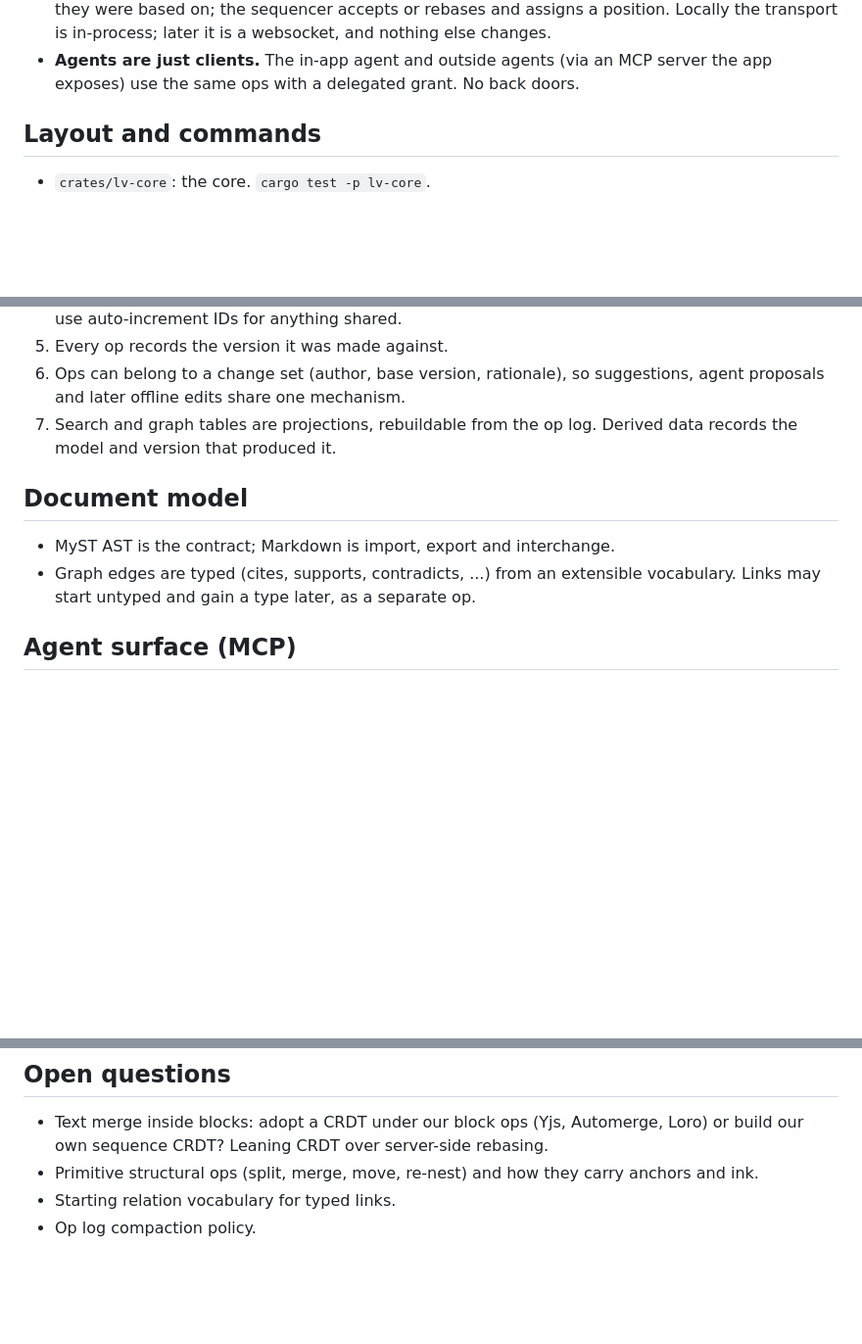
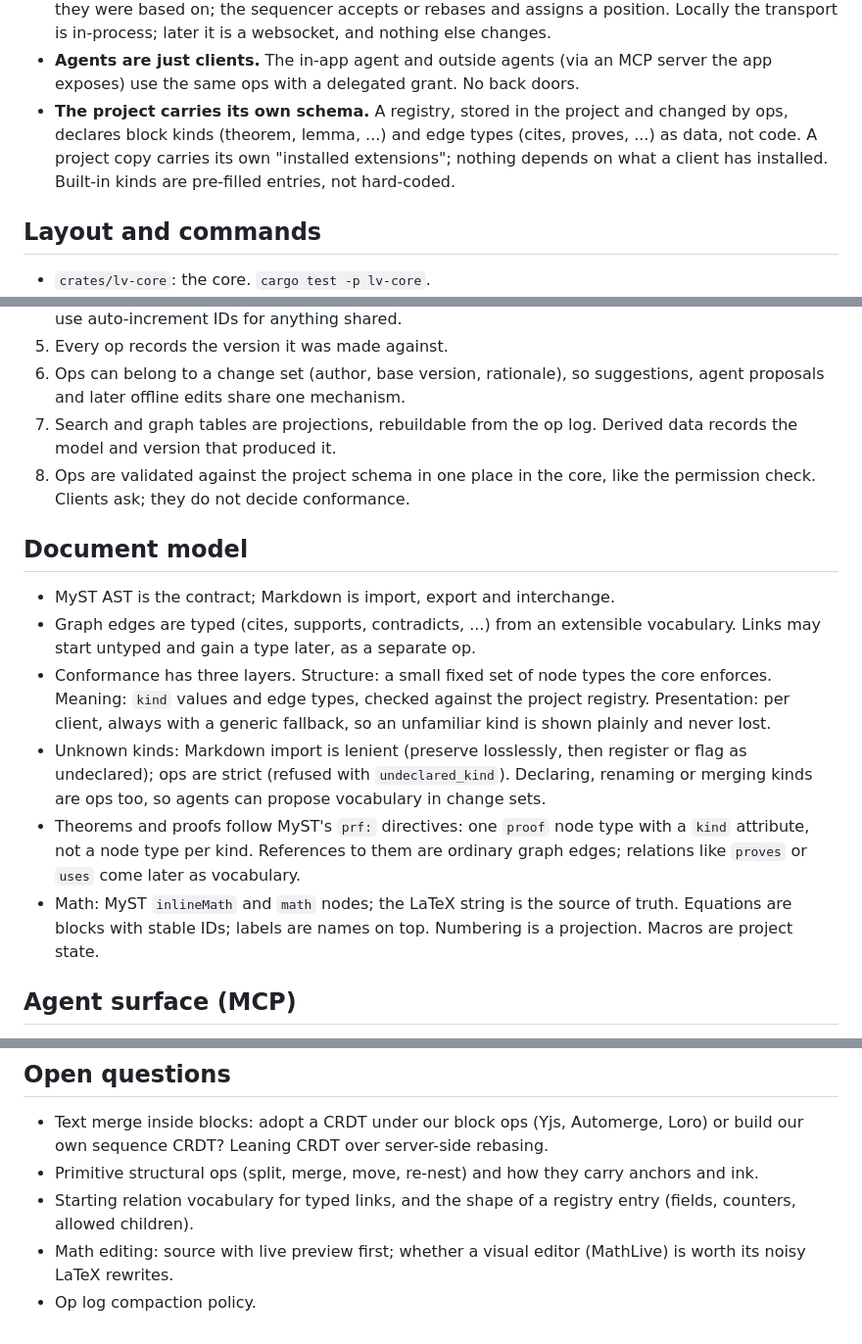
Before and after one commit to LambdaVelAI/lv-notes, a Markdown page: CLAUDE.md, 3 parts joined by grey strips. Shown at 98% size. Drawn GitHub-style; blank space fills up the shorter version.

Commit message:
Add project schema registry and math/theorem model to brief
Block kinds and edge types live in a per-project registry, validated in
one place in the core (invariant 8). Theorems follow MyST's prf: shape;
math keeps LaTeX as the source of truth.

Co-Authored-By: Claude Opus 5.5 <noreply@anthropic.com>

```diff
--- a/CLAUDE.md
+++ b/CLAUDE.md
@@ -36,6 +36,11 @@ Full plan (living doc): https://claude.ai/artifact/Sub9Ec6n5k4QiSf1FdkGYD
 - **Agents are just clients.** The in-app agent and outside agents (via an MCP
   server the app exposes) use the same ops with a delegated grant. No back
   doors.
+- **The project carries its own schema.** A registry, stored in the project
+  and changed by ops, declares block kinds (theorem, lemma, ...) and edge
+  types (cites, proves, ...) as data, not code. A project copy carries its own
+  "installed extensions"; nothing depends on what a client has installed.
+  Built-in kinds are pre-filled entries, not hard-coded.
 
 ## Layout and commands
 
@@ -64,12 +69,29 @@ Full plan (living doc): https://claude.ai/artifact/Sub9Ec6n5k4QiSf1FdkGYD
    suggestions, agent proposals and later offline edits share one mechanism.
 7. Search and graph tables are projections, rebuildable from the op log.
    Derived data records the model and version that produced it.
+8. Ops are validated against the project schema in one place in the core, like
+   the permission check. Clients ask; they do not decide conformance.
 
 ## Document model
 
 - MyST AST is the contract; Markdown is import, export and interchange.
 - Graph edges are typed (cites, supports, contradicts, ...) from an extensible
   vocabulary. Links may start untyped and gain a type later, as a separate op.
+- Conformance has three layers. Structure: a small fixed set of node types the
+  core enforces. Meaning: `kind` values and edge types, checked against the
+  project registry. Presentation: per client, always with a generic fallback,
+  so an unfamiliar kind is shown plainly and never lost.
+- Unknown kinds: Markdown import is lenient (preserve losslessly, then
+  register or flag as undeclared); ops are strict (refused with
+  `undeclared_kind`). Declaring, renaming or merging kinds are ops too, so
+  agents can propose vocabulary in change sets.
+- Theorems and proofs follow MyST's `prf:` directives: one `proof` node type
+  with a `kind` attribute, not a node type per kind. References to them are
+  ordinary graph edges; relations like `proves` or `uses` come later as
+  vocabulary.
+- Math: MyST `inlineMath` and `math` nodes; the LaTeX string is the source of
+  truth. Equations are blocks with stable IDs; labels are names on top.
+  Numbering is a projection. Macros are project state.
 
 ## Agent surface (MCP)
 
@@ -94,5 +116,8 @@ Full plan (living doc): https://claude.ai/artifact/Sub9Ec6n5k4QiSf1FdkGYD
   Loro) or build our own sequence CRDT? Leaning CRDT over server-side rebasing.
 - Primitive structural ops (split, merge, move, re-nest) and how they carry
   anchors and ink.
-- Starting relation vocabulary for typed links.
+- Starting relation vocabulary for typed links, and the shape of a registry
+  entry (fields, counters, allowed children).
+- Math editing: source with live preview first; whether a visual editor
+  (MathLive) is worth its noisy LaTeX rewrites.
 - Op log compaction policy.
```
